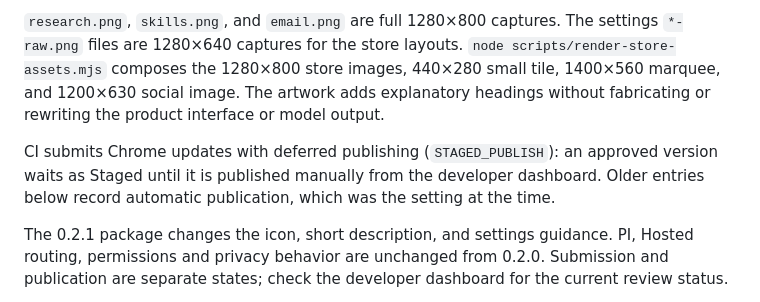
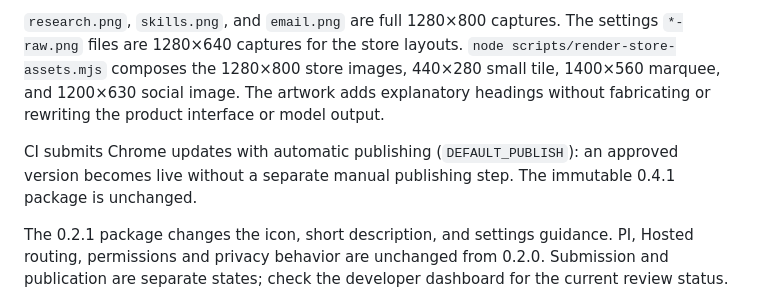
Before and after one commit to xGoose-dev/xgoose, a Markdown page: docs/store/README.md, the part around the change. Rendered like a GitHub page.

Commit message:
Document automatic Chrome publication

```diff
--- a/docs/store/README.md
+++ b/docs/store/README.md
@@ -6,7 +6,7 @@ Historical screenshots show actual extension UI: an existing uscardforum researc
 
 `research.png`, `skills.png`, and `email.png` are full 1280×800 captures. The settings `*-raw.png` files are 1280×640 captures for the store layouts. `node scripts/render-store-assets.mjs` composes the 1280×800 store images, 440×280 small tile, 1400×560 marquee, and 1200×630 social image. The artwork adds explanatory headings without fabricating or rewriting the product interface or model output.
 
-CI submits Chrome updates with deferred publishing (`STAGED_PUBLISH`): an approved version waits as Staged until it is published manually from the developer dashboard. Older entries below record automatic publication, which was the setting at the time.
+CI submits Chrome updates with automatic publishing (`DEFAULT_PUBLISH`): an approved version becomes live without a separate manual publishing step. The immutable 0.4.1 package is unchanged.
 
 The 0.2.1 package changes the icon, short description, and settings guidance. PI, Hosted routing, permissions and privacy behavior are unchanged from 0.2.0. Submission and publication are separate states; check the developer dashboard for the current review status.
 
```
